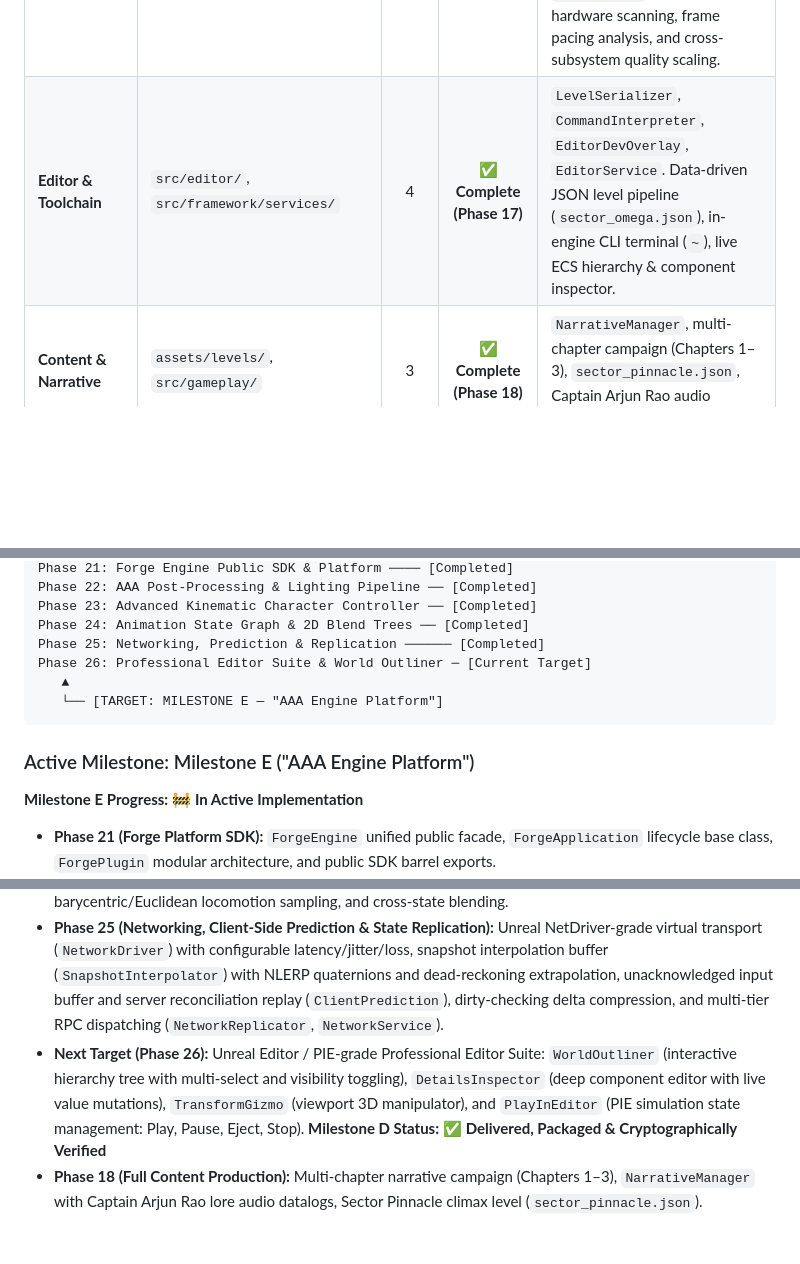
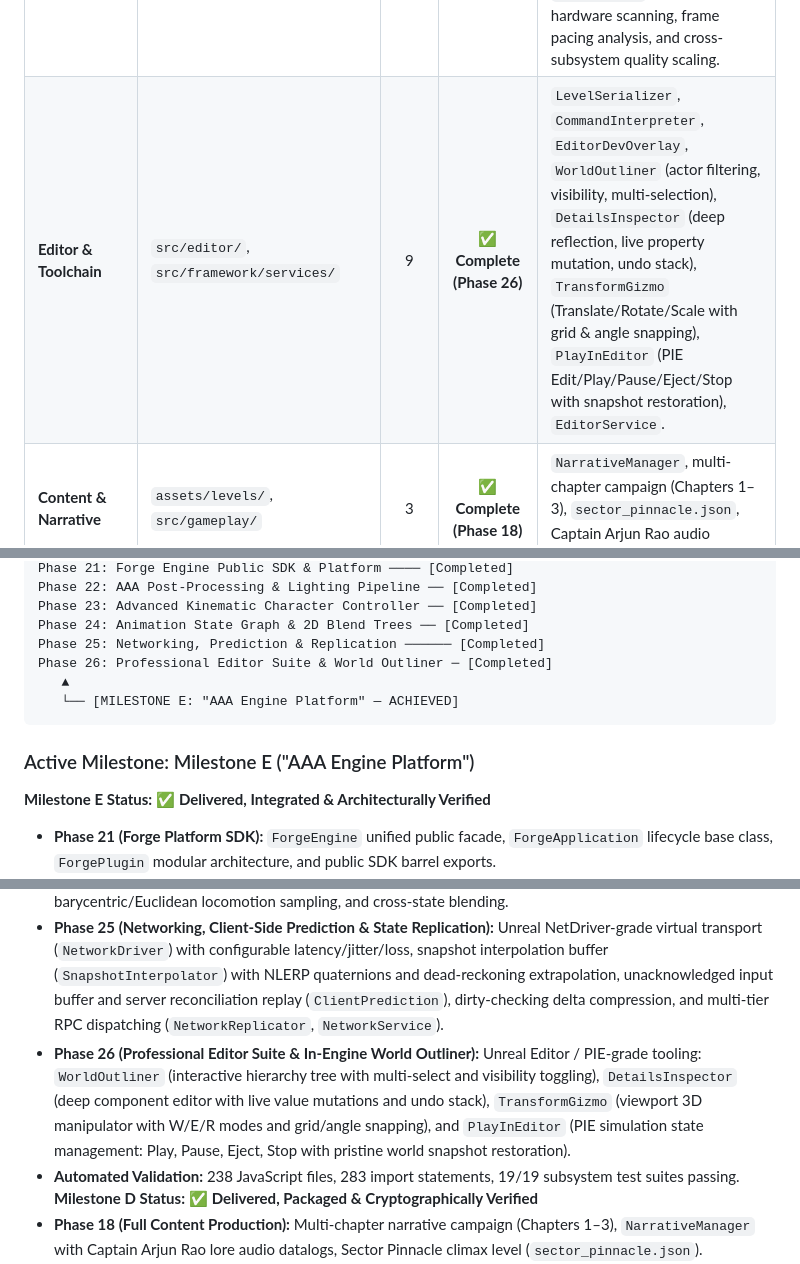
Before and after one commit to sretrowave3-dev/ACTIVE-GPT--EchoesOfTomorrow-, a Markdown page: MEMORY_CONTEXT.md, 3 parts joined by grey strips. Drawn GitHub-style; blank space fills up the shorter version.

Commit message:
docs: recalibrate MEMORY_CONTEXT.md post Phase 26 & Milestone E completion

````diff
--- a/MEMORY_CONTEXT.md
+++ b/MEMORY_CONTEXT.md
@@ -105,7 +105,7 @@ Echoes of Tomorrow (The Game)
 | **UI Framework** | `src/ui/`, `src/framework/services/` | 2 | ✅ **Complete (Phase 14)** | `UIManager`, `UIService`. In-game HUD (integrity/stamina bars), dynamic interaction prompts, mission checklist, notification banners, pause menu overlay. |
 | **Persistence & Save System** | `src/persistence/`, `src/framework/services/` | 2 | ✅ **Complete (Phase 15)** | `SaveManager`, `SaveService`. Schema-versioned JSON state serialization, player & mission restoration, quick-save (F5), quick-load (F9), storage fallback. |
 | **HAOS (Adaptive Runtime)** | `src/haos/`, `src/framework/services/` | 6 | ✅ **Complete (Phase 16)** | `HardwareScanner`, `CapabilityAnalyzer`, `PerformanceProfile`, `FrameMonitor`, `AdaptiveController`, `HAOSService`. Autonomous hardware scanning, frame pacing analysis, and cross-subsystem quality scaling. |
-| **Editor & Toolchain** | `src/editor/`, `src/framework/services/` | 4 | ✅ **Complete (Phase 17)** | `LevelSerializer`, `CommandInterpreter`, `EditorDevOverlay`, `EditorService`. Data-driven JSON level pipeline (`sector_omega.json`), in-engine CLI terminal (`~`), live ECS hierarchy & component inspector. |
+| **Editor & Toolchain** | `src/editor/`, `src/framework/services/` | 9 | ✅ **Complete (Phase 26)** | `LevelSerializer`, `CommandInterpreter`, `EditorDevOverlay`, `WorldOutliner` (actor filtering, visibility, multi-selection), `DetailsInspector` (deep reflection, live property mutation, undo stack), `TransformGizmo` (Translate/Rotate/Scale with grid & angle snapping), `PlayInEditor` (PIE Edit/Play/Pause/Eject/Stop with snapshot restoration), `EditorService`. |
 | **Content & Narrative** | `assets/levels/`, `src/gameplay/` | 3 | ✅ **Complete (Phase 18)** | `NarrativeManager`, multi-chapter campaign (Chapters 1–3), `sector_pinnacle.json`, Captain Arjun Rao audio datalogs and lore fragments. |
 | **Packaging & Deployment** | `src/packaging/`, `scripts/`, `src/framework/services/` | 4 | ✅ **Complete (Phase 20)** | `VirtualFileSystem` (VFS), `IntegrityVerifier` (SHA-256), `PackageManifest`, `PackagingService`, `build_distribution.py`. Automated production release packaging, cryptographic integrity checking, and standalone distribution. |
 | **Forge Platform SDK** | `src/forge/` | 4 | ✅ **Complete (Phase 21)** | `ForgeEngine` unified public facade, `ForgeApplication` lifecycle base class, `ForgePlugin` modular architecture, and public SDK exports. |
@@ -150,19 +150,20 @@ Phase 22: AAA Post-Processing & Lighting Pipeline ── [Completed]
 Phase 23: Advanced Kinematic Character Controller ── [Completed]
 Phase 24: Animation State Graph & 2D Blend Trees ── [Completed]
 Phase 25: Networking, Prediction & Replication ────── [Completed]
-Phase 26: Professional Editor Suite & World Outliner ─ [Current Target]
+Phase 26: Professional Editor Suite & World Outliner ─ [Completed]
    ▲
-   └── [TARGET: MILESTONE E — "AAA Engine Platform"]
+   └── [MILESTONE E: "AAA Engine Platform" — ACHIEVED]
 ```
 
 ### Active Milestone: Milestone E ("AAA Engine Platform")
-**Milestone E Progress:** 🚧 **In Active Implementation**
+**Milestone E Status:** ✅ **Delivered, Integrated & Architecturally Verified**
 - **Phase 21 (Forge Platform SDK):** `ForgeEngine` unified public facade, `ForgeApplication` lifecycle base class, `ForgePlugin` modular architecture, and public SDK barrel exports.
 - **Phase 22 (AAA Rendering Pipeline):** ACES tone-mapping, bloom, vignette, chromatic aberration `PostProcessStack`, multi-preset `LightingRig` with volumetric fog emulation, and 1,000+ GPU instanced particle simulation (`ParticleEmitter`).
 - **Phase 23 (Advanced Kinematic Character Controller & Surface Physics):** 3D Raycasting against collision world surfaces, jump input buffering ($0.12\text{s}$), coyote time buffer ($0.15\text{s}$), mid-air directional momentum control, and sprint-to-crouch kinetic slide mechanics.
 - **Phase 24 (Animation State Graph & 2D Blend Trees):** Full hierarchical state machine (`AnimationState`, `AnimationTransition`), dynamic condition evaluation, 1D and 2D blend spaces (`BlendTree`) with barycentric/Euclidean locomotion sampling, and cross-state blending.
 - **Phase 25 (Networking, Client-Side Prediction & State Replication):** Unreal NetDriver-grade virtual transport (`NetworkDriver`) with configurable latency/jitter/loss, snapshot interpolation buffer (`SnapshotInterpolator`) with NLERP quaternions and dead-reckoning extrapolation, unacknowledged input buffer and server reconciliation replay (`ClientPrediction`), dirty-checking delta compression, and multi-tier RPC dispatching (`NetworkReplicator`, `NetworkService`).
-- **Next Target (Phase 26):** Unreal Editor / PIE-grade Professional Editor Suite: `WorldOutliner` (interactive hierarchy tree with multi-select and visibility toggling), `DetailsInspector` (deep component editor with live value mutations), `TransformGizmo` (viewport 3D manipulator), and `PlayInEditor` (PIE simulation state management: Play, Pause, Eject, Stop).
+- **Phase 26 (Professional Editor Suite & In-Engine World Outliner):** Unreal Editor / PIE-grade tooling: `WorldOutliner` (interactive hierarchy tree with multi-select and visibility toggling), `DetailsInspector` (deep component editor with live value mutations and undo stack), `TransformGizmo` (viewport 3D manipulator with W/E/R modes and grid/angle snapping), and `PlayInEditor` (PIE simulation state management: Play, Pause, Eject, Stop with pristine world snapshot restoration).
+- **Automated Validation:** 238 JavaScript files, 283 import statements, 19/19 subsystem test suites passing.
 **Milestone D Status:** ✅ **Delivered, Packaged & Cryptographically Verified**
 - **Phase 18 (Full Content Production):** Multi-chapter narrative campaign (Chapters 1–3), `NarrativeManager` with Captain Arjun Rao lore audio datalogs, Sector Pinnacle climax level (`sector_pinnacle.json`).
 - **Phase 20 (Security, Packaging & Deployment):** Virtual File System (`VirtualFileSystem`), cryptographic SHA-256 integrity verifier (`IntegrityVerifier`), manifest generator (`PackageManifest`), distribution packaging pipeline (`scripts/build_distribution.py`), and standalone production distribution in `dist/` with 100% cryptographic file integrity verified.
````
